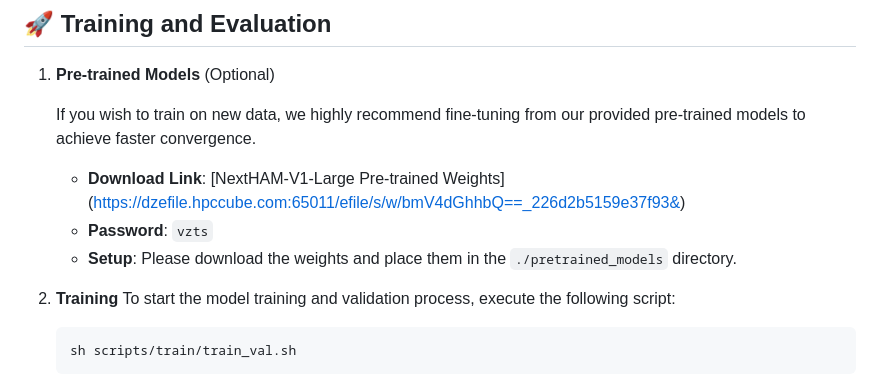
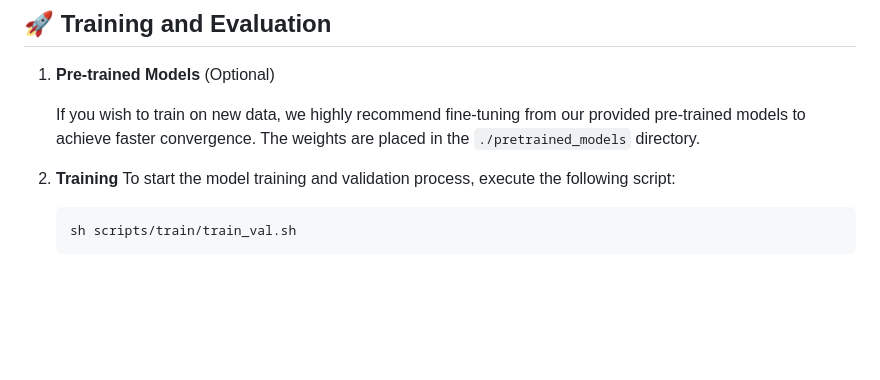
Before and after one commit to DavidYin94/NextHAM, a Markdown page: README.MD, the part around the change. Rendered like a GitHub page; blank space fills up the shorter version.

```diff
--- a/README.MD
+++ b/README.MD
@@ -44,11 +44,7 @@ The **Materials-SOC-HAM** dataset proposed in this paper is publicly available.
 
 1. **Pre-trained Models** (Optional)
 
-   If you wish to train on new data, we highly recommend fine-tuning from our provided pre-trained models to achieve faster convergence.
-
-   * **Download Link**: [NextHAM-V1-Large Pre-trained Weights] (https://dzefile.hpccube.com:65011/efile/s/w/bmV4dGhhbQ==_226d2b5159e37f93&)
-   * **Password**: `vzts`
-   * **Setup**: Please download the weights and place them in the `./pretrained_models` directory.
+   If you wish to train on new data, we highly recommend fine-tuning from our provided pre-trained models to achieve faster convergence. The weights are placed in the `./pretrained_models` directory.
 
 2. **Training**
    To start the model training and validation process, execute the following script:
```
